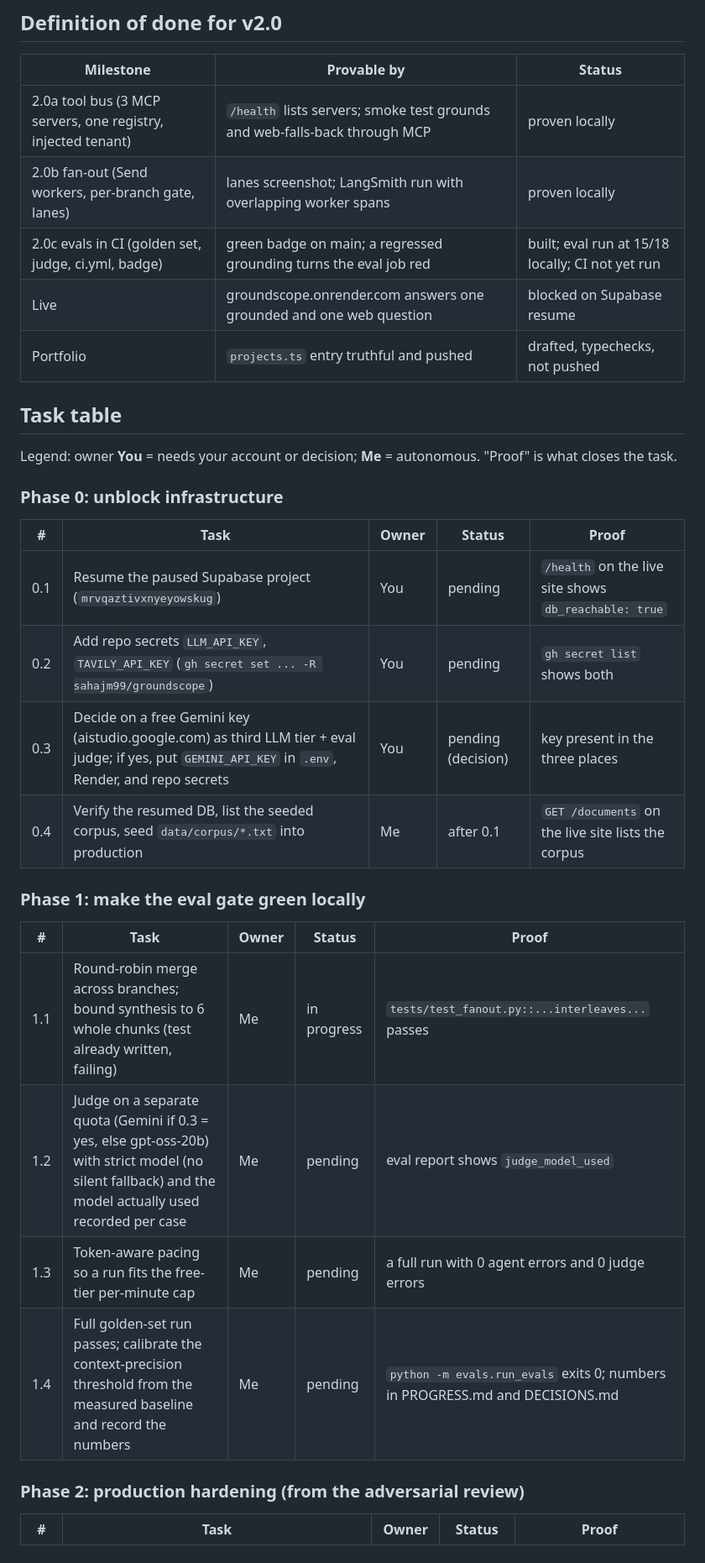
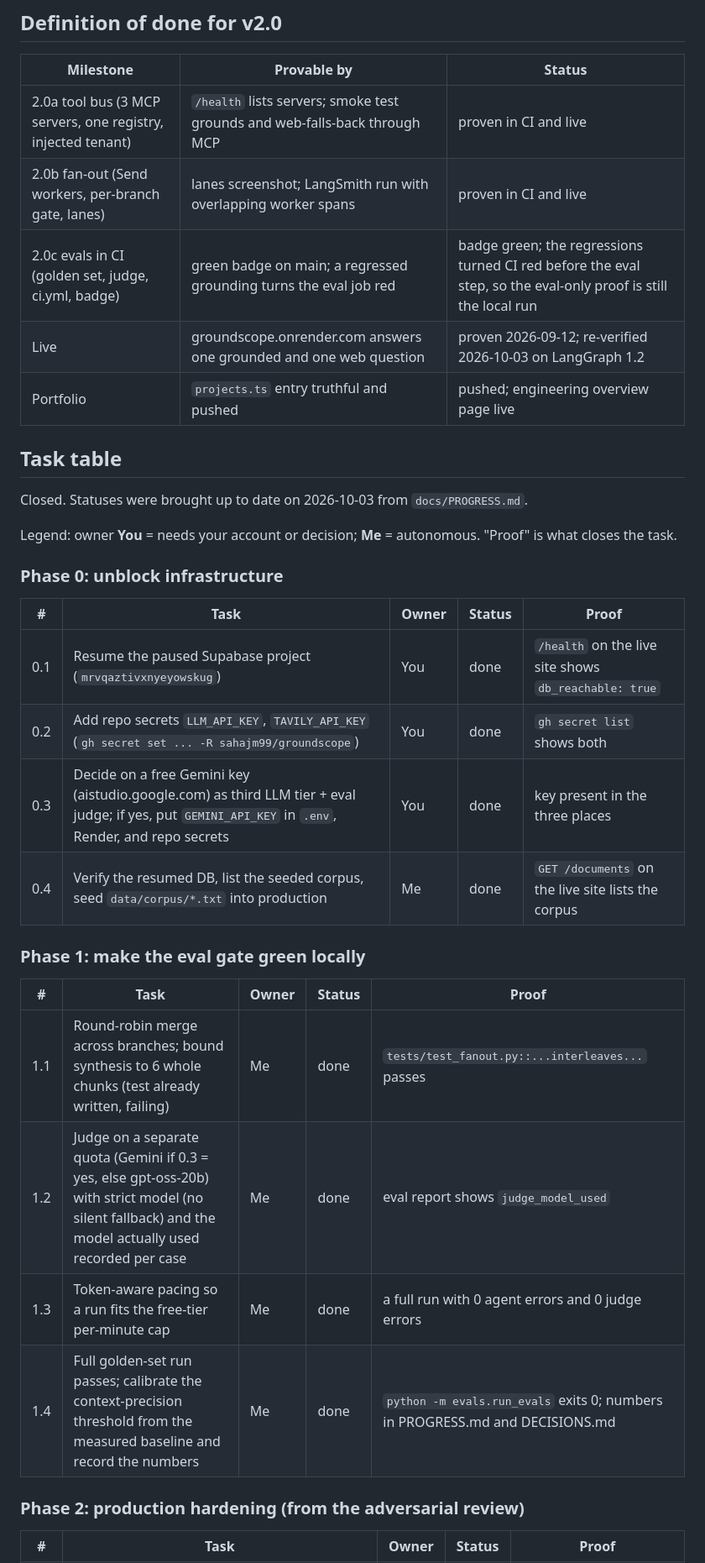
Before and after one commit to sahajm99/groundscope, a Markdown page: docs/PLAN.md, the part around one of its changes. Shown at 84% size. GitHub-like rendering.

```diff
--- a/docs/PLAN.md
+++ b/docs/PLAN.md
@@ -37,13 +41,15 @@ The grounded, cited answer is the product. The harness is what makes it trustwor
 
 | Milestone | Provable by | Status |
 |---|---|---|
-| 2.0a tool bus (3 MCP servers, one registry, injected tenant) | `/health` lists servers; smoke test grounds and web-falls-back through MCP | proven locally |
-| 2.0b fan-out (Send workers, per-branch gate, lanes) | lanes screenshot; LangSmith run with overlapping worker spans | proven locally |
-| 2.0c evals in CI (golden set, judge, ci.yml, badge) | green badge on main; a regressed grounding turns the eval job red | built; eval run at 15/18 locally; CI not yet run |
-| Live | groundscope.onrender.com answers one grounded and one web question | blocked on Supabase resume |
-| Portfolio | `projects.ts` entry truthful and pushed | drafted, typechecks, not pushed |
+| 2.0a tool bus (3 MCP servers, one registry, injected tenant) | `/health` lists servers; smoke test grounds and web-falls-back through MCP | proven in CI and live |
+| 2.0b fan-out (Send workers, per-branch gate, lanes) | lanes screenshot; LangSmith run with overlapping worker spans | proven in CI and live |
+| 2.0c evals in CI (golden set, judge, ci.yml, badge) | green badge on main; a regressed grounding turns the eval job red | badge green; the regressions turned CI red before the eval step, so the eval-only proof is still the local run |
+| Live | groundscope.onrender.com answers one grounded and one web question | proven 2026-09-12; re-verified 2026-10-03 on LangGraph 1.2 |
+| Portfolio | `projects.ts` entry truthful and pushed | pushed; engineering overview page live |
 
 ## Task table
+
+Closed. Statuses were brought up to date on 2026-10-03 from `docs/PROGRESS.md`.
 
 Legend: owner **You** = needs your account or decision; **Me** = autonomous. "Proof" is what
 closes the task.
@@ -52,19 +58,19 @@ closes the task.
 
 | # | Task | Owner | Status | Proof |
 |---|---|---|---|---|
-| 0.1 | Resume the paused Supabase project (`mrvqaztivxnyeyowskug`) | You | pending | `/health` on the live site shows `db_reachable: true` |
-| 0.2 | Add repo secrets `LLM_API_KEY`, `TAVILY_API_KEY` (`gh secret set ... -R sahajm99/groundscope`) | You | pending | `gh secret list` shows both |
-| 0.3 | Decide on a free Gemini key (aistudio.google.com) as third LLM tier + eval judge; if yes, put `GEMINI_API_KEY` in `.env`, Render, and repo secrets | You | pending (decision) | key present in the three places |
-| 0.4 | Verify the resumed DB, list the seeded corpus, seed `data/corpus/*.txt` into production | Me | after 0.1 | `GET /documents` on the live site lists the corpus |
+| 0.1 | Resume the paused Supabase project (`mrvqaztivxnyeyowskug`) | You | done | `/health` on the live site shows `db_reachable: true` |
+| 0.2 | Add repo secrets `LLM_API_KEY`, `TAVILY_API_KEY` (`gh secret set ... -R sahajm99/groundscope`) | You | done | `gh secret list` shows both |
+| 0.3 | Decide on a free Gemini key (aistudio.google.com) as third LLM tier + eval judge; if yes, put `GEMINI_API_KEY` in `.env`, Render, and repo secrets | You | done | key present in the three places |
+| 0.4 | Verify the resumed DB, list the seeded corpus, seed `data/corpus/*.txt` into production | Me | done | `GET /documents` on the live site lists the corpus |
 
 ### Phase 1: make the eval gate green locally
 
 | # | Task | Owner | Status | Proof |
 |---|---|---|---|---|
-| 1.1 | Round-robin merge across branches; bound synthesis to 6 whole chunks (test already written, failing) | Me | in progress | `tests/test_fanout.py::...interleaves...` passes |
-| 1.2 | Judge on a separate quota (Gemini if 0.3 = yes, else gpt-oss-20b) with strict model (no silent fallback) and the model actually used recorded per case | Me | pending | eval report shows `judge_model_used` |
-| 1.3 | Token-aware pacing so a run fits the free-tier per-minute cap | Me | pending | a full run with 0 agent errors and 0 judge errors |
-| 1.4 | Full golden-set run passes; calibrate the context-precision threshold from the measured baseline and record the numbers | Me | pending | `python -m evals.run_evals` exits 0; numbers in PROGRESS.md and DECISIONS.md |
+| 1.1 | Round-robin merge across branches; bound synthesis to 6 whole chunks (test already written, failing) | Me | done | `tests/test_fanout.py::...interleaves...` passes |
+| 1.2 | Judge on a separate quota (Gemini if 0.3 = yes, else gpt-oss-20b) with strict model (no silent fallback) and the model actually used recorded per case | Me | done | eval report shows `judge_model_used` |
+| 1.3 | Token-aware pacing so a run fits the free-tier per-minute cap | Me | done | a full run with 0 agent errors and 0 judge errors |
+| 1.4 | Full golden-set run passes; calibrate the context-precision threshold from the measured baseline and record the numbers | Me | done | `python -m evals.run_evals` exits 0; numbers in PROGRESS.md and DECISIONS.md |
 
 ### Phase 2: production hardening (from the adversarial review)
 
```
Also changed, not shown: other parts of docs/PLAN.md (+33 -26 lines), docs/BLOCKED.md (+23 -7 lines).
